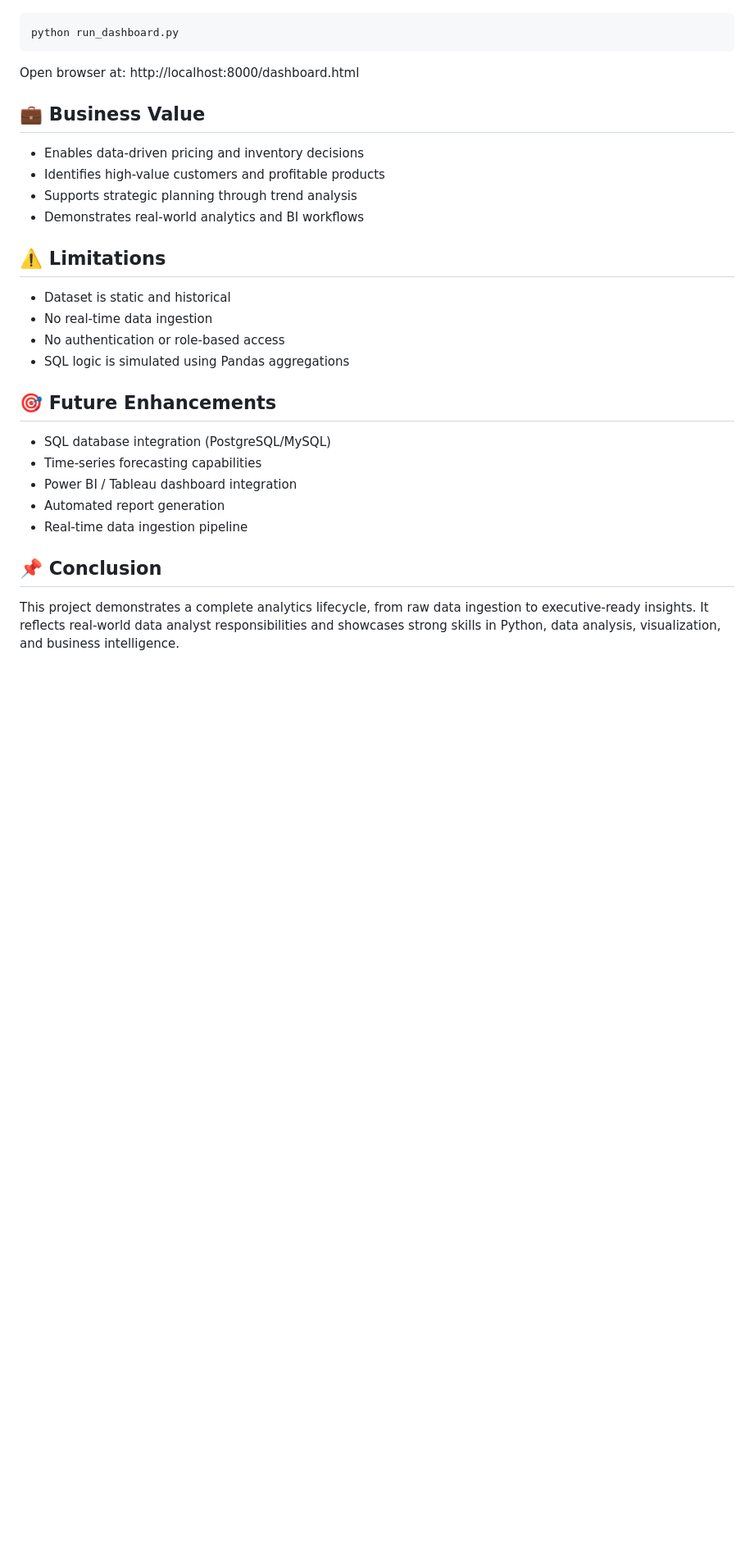
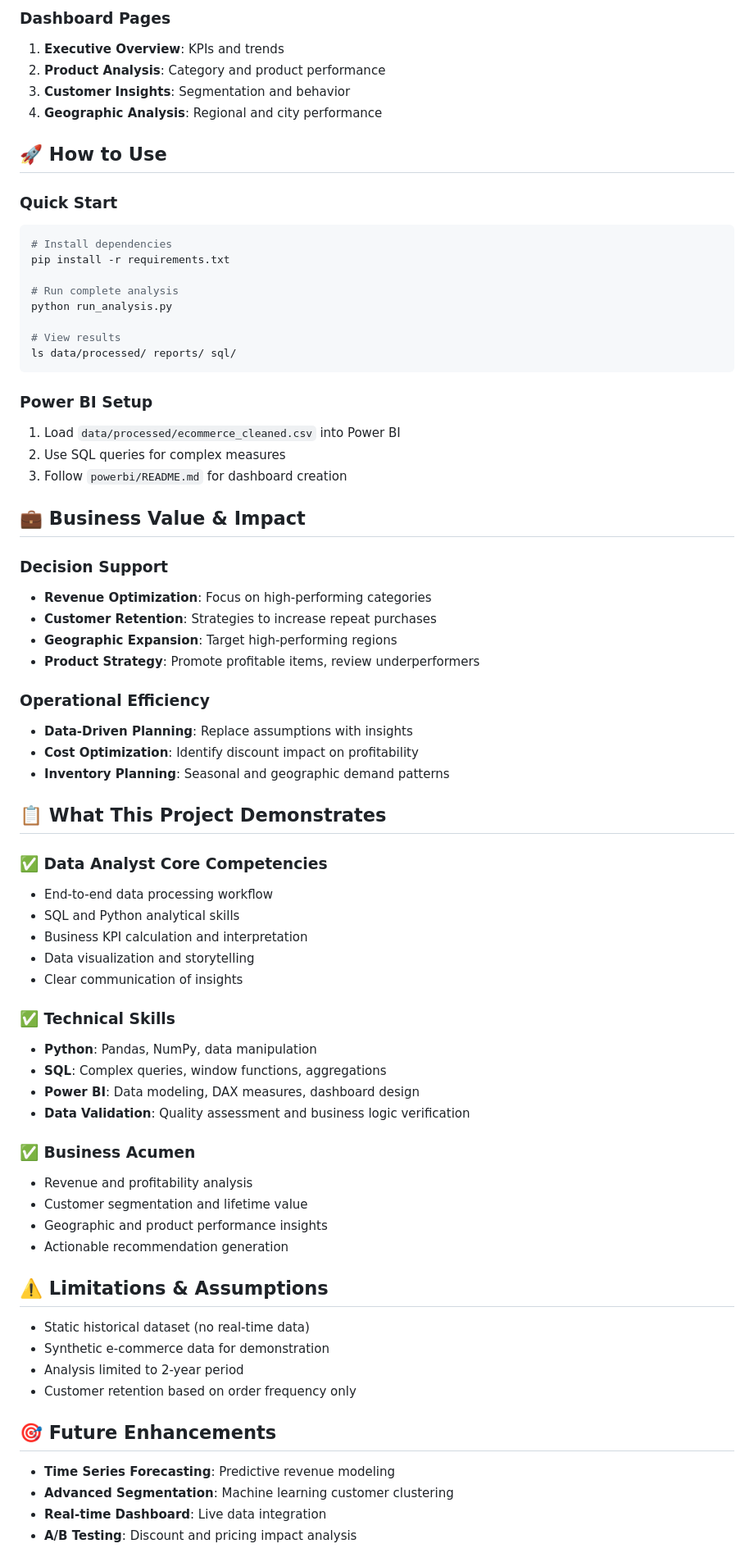
Before and after one commit to kamlesh9876/E-Commerce-Sales-Performance-Analysis, a Markdown page: README.md, the part around one of its changes. Shown at 82% size. GitHub-like rendering; blank space fills up the shorter version.

````diff
--- a/README.md
+++ b/README.md
@@ -203,30 +144,71 @@ Select Option 1 to execute the full pipeline.
+### **Dashboard Pages**
+1. **Executive Overview**: KPIs and trends
+2. **Product Analysis**: Category and product performance
+3. **Customer Insights**: Segmentation and behavior
+4. **Geographic Analysis**: Regional and city performance
+
+## 🚀 **How to Use**
+
+### **Quick Start**
 ```bash
-python run_dashboard.py
+# Install dependencies
+pip install -r requirements.txt
+
+# Run complete analysis
+python run_analysis.py
+
+# View results
+ls data/processed/ reports/ sql/
 ```
-Open browser at: http://localhost:8000/dashboard.html
 
-## 💼 Business Value
+### **Power BI Setup**
+1. Load `data/processed/ecommerce_cleaned.csv` into Power BI
+2. Use SQL queries for complex measures
+3. Follow `powerbi/README.md` for dashboard creation
 
-- Enables data-driven pricing and inventory decisions
-- Identifies high-value customers and profitable products
-- Supports strategic planning through trend analysis
-- Demonstrates real-world analytics and BI workflows
+## 💼 **Business Value & Impact**
 
-## ⚠️ Limitations
+### **Decision Support**
+- **Revenue Optimization**: Focus on high-performing categories
+- **Customer Retention**: Strategies to increase repeat purchases
+- **Geographic Expansion**: Target high-performing regions
+- **Product Strategy**: Promote profitable items, review underperformers
 
-- Dataset is static and historical
-- No real-time data ingestion
-- No authentication or role-based access
-- SQL logic is simulated using Pandas aggregations
+### **Operational Efficiency**
+- **Data-Driven Planning**: Replace assumptions with insights
+- **Cost Optimization**: Identify discount impact on profitability
+- **Inventory Planning**: Seasonal and geographic demand patterns
 
-## 🎯 Future Enhancements
+## 📋 **What This Project Demonstrates**
 
-- SQL database integration (PostgreSQL/MySQL)
-- Time-series forecasting capabilities
-- Power BI / Tableau dashboard integration
-- Automated report generation
-- Real-time data ingestion pipeline
+### **✅ Data Analyst Core Competencies**
+- End-to-end data processing workflow
+- SQL and Python analytical skills
+- Business KPI calculation and interpretation
+- Data visualization and storytelling
+- Clear communication of insights
 
-## 📌 Conclusion
+### **✅ Technical Skills**
+- **Python**: Pandas, NumPy, data manipulation
+- **SQL**: Complex queries, window functions, aggregations
+- **Power BI**: Data modeling, DAX measures, dashboard design
+- **Data Validation**: Quality assessment and business logic verification
 
-This project demonstrates a complete analytics lifecycle, from raw data ingestion to executive-ready insights. It reflects real-world data analyst responsibilities and showcases strong skills in Python, data analysis, visualization, and business intelligence.
+### **✅ Business Acumen**
+- Revenue and profitability analysis
+- Customer segmentation and lifetime value
+- Geographic and product performance insights
+- Actionable recommendation generation
+
+## ⚠️ **Limitations & Assumptions**
+- Static historical dataset (no real-time data)
+- Synthetic e-commerce data for demonstration
+- Analysis limited to 2-year period
+- Customer retention based on order frequency only
+
+## 🎯 **Future Enhancements**
+- **Time Series Forecasting**: Predictive revenue modeling
+- **Advanced Segmentation**: Machine learning customer clustering
+- **Real-time Dashboard**: Live data integration
+- **A/B Testing**: Discount and pricing impact analysis
+
````
Also changed, not shown: other parts of README.md (+130 -185 lines).
